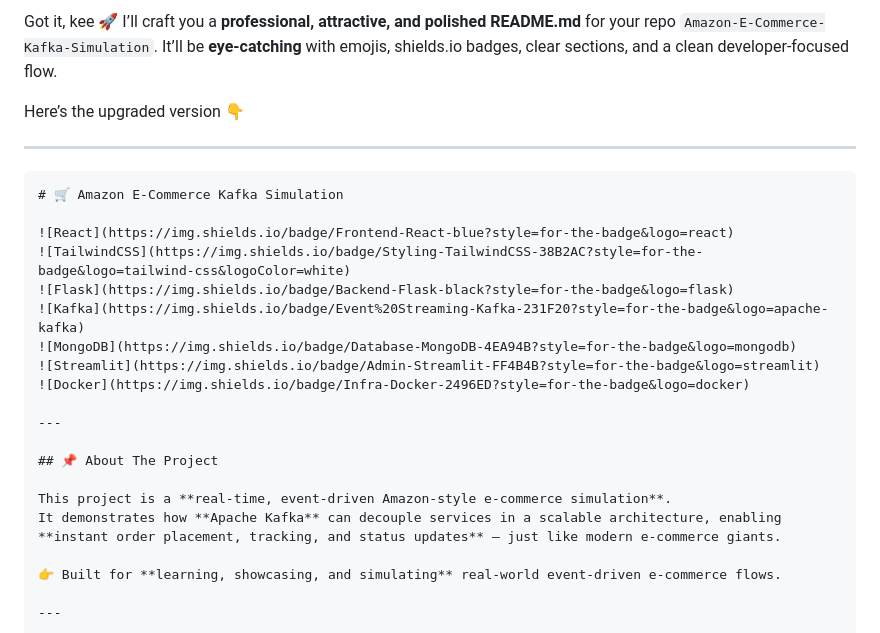
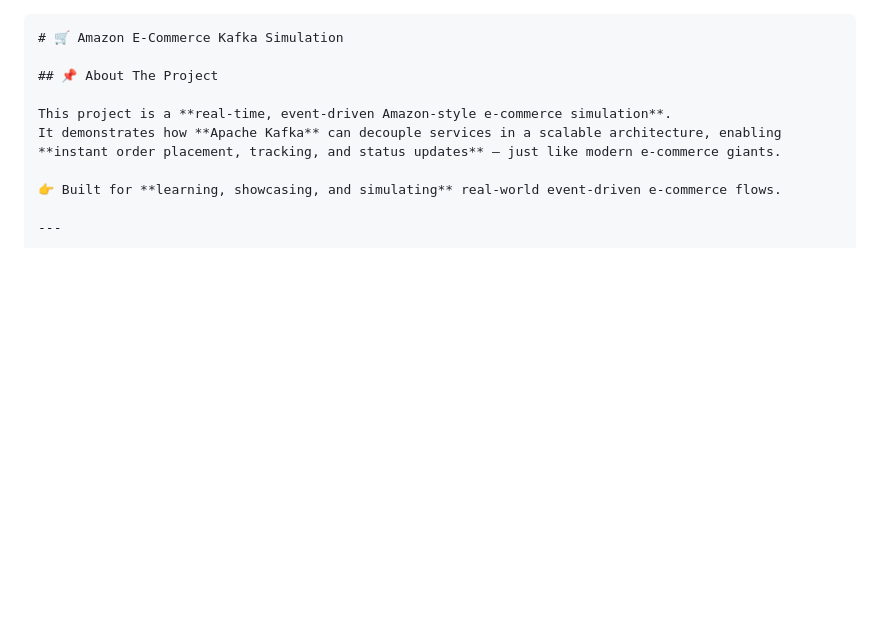
Before and after one commit to keerthana777z/Amazon-E-Commerce-Kafka-Simulation, a Markdown page: README.md, the part around the change. Rendered like a GitHub page; blank space fills up the shorter version.

`````diff
--- a/README.md
+++ b/README.md
@@ -1,23 +1,7 @@
-Got it, kee 🚀
-I’ll craft you a **professional, attractive, and polished README.md** for your repo `Amazon-E-Commerce-Kafka-Simulation`.
-It’ll be **eye-catching** with emojis, shields.io badges, clear sections, and a clean developer-focused flow.
 
-Here’s the upgraded version 👇
-
----
 
 ````markdown
 # 🛒 Amazon E-Commerce Kafka Simulation
-
-![React](https://img.shields.io/badge/Frontend-React-blue?style=for-the-badge&logo=react)
-![TailwindCSS](https://img.shields.io/badge/Styling-TailwindCSS-38B2AC?style=for-the-badge&logo=tailwind-css&logoColor=white)
-![Flask](https://img.shields.io/badge/Backend-Flask-black?style=for-the-badge&logo=flask)
-![Kafka](https://img.shields.io/badge/Event%20Streaming-Kafka-231F20?style=for-the-badge&logo=apache-kafka)
-![MongoDB](https://img.shields.io/badge/Database-MongoDB-4EA94B?style=for-the-badge&logo=mongodb)
-![Streamlit](https://img.shields.io/badge/Admin-Streamlit-FF4B4B?style=for-the-badge&logo=streamlit)
-![Docker](https://img.shields.io/badge/Infra-Docker-2496ED?style=for-the-badge&logo=docker)
-
----
 
 ## 📌 About The Project
 
`````
